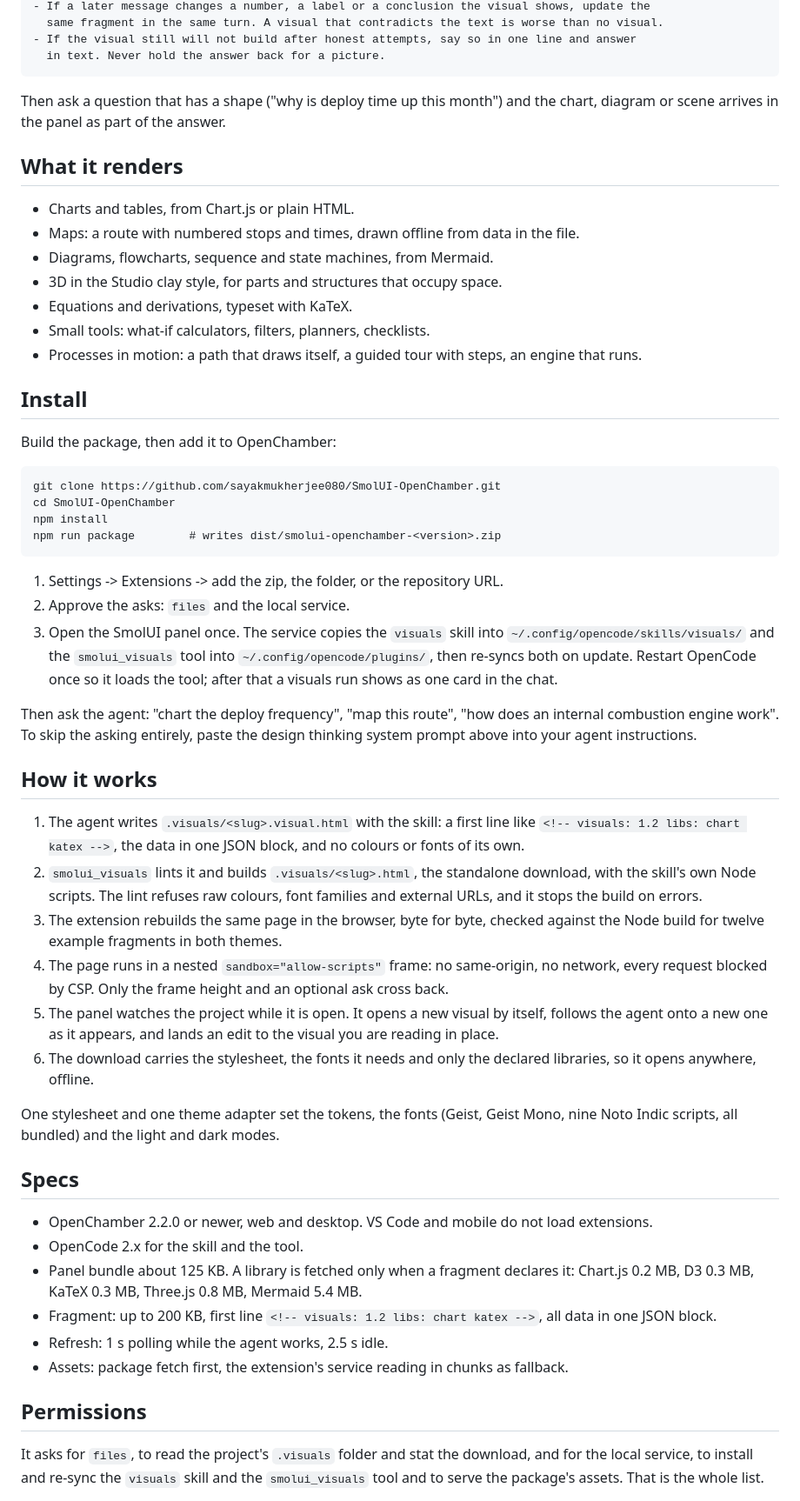
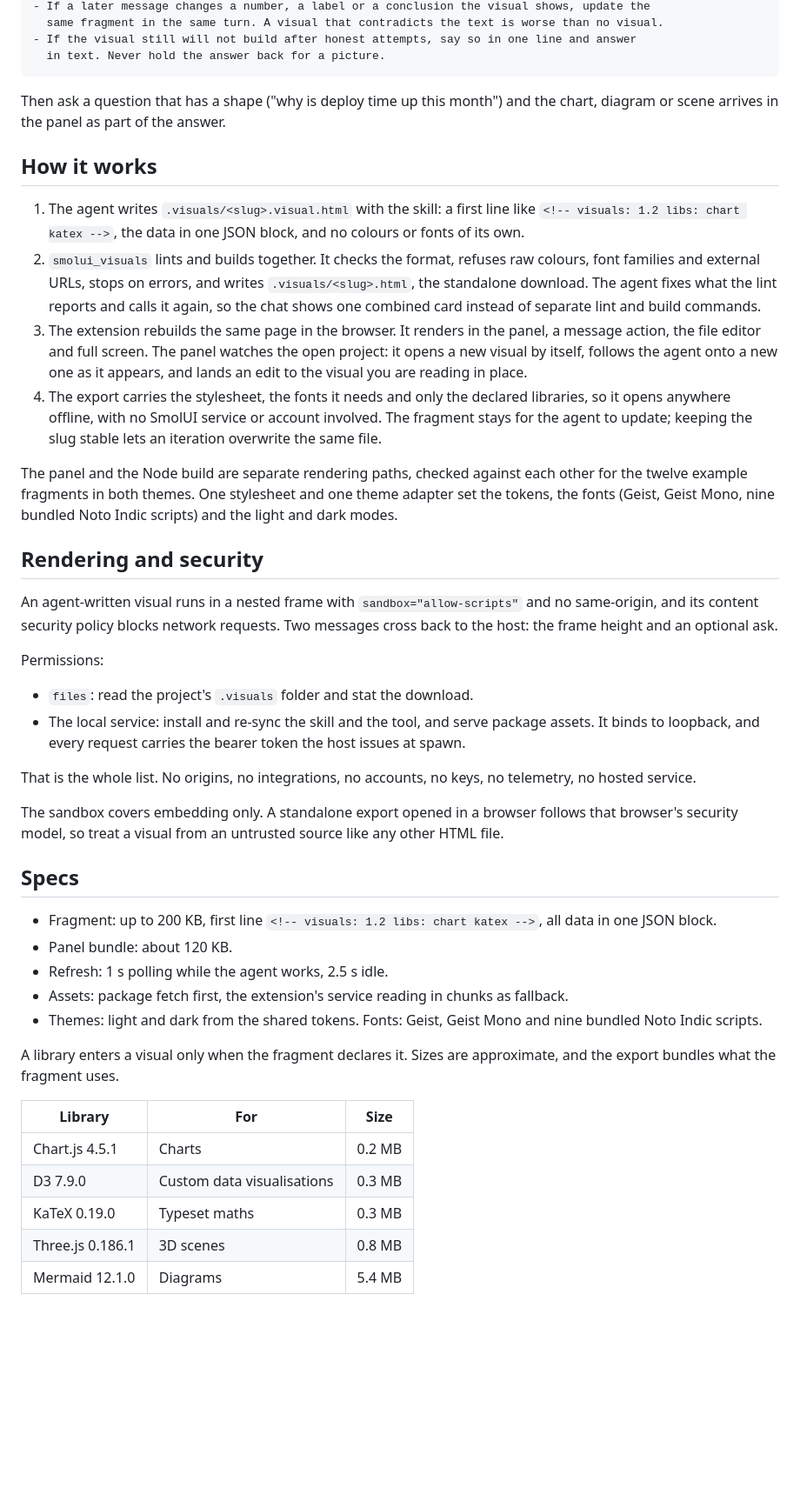
Before and after one commit to sayakmukherjee080/SmolUI-OpenChamber, a Markdown page: README.md, the part around one of its changes. Shown at 87% size. Drawn GitHub-style; blank space fills up the shorter version.

````diff
--- a/README.md
+++ b/README.md
@@ -51,54 +103,43 @@ Then hand it over.
 
 Then ask a question that has a shape ("why is deploy time up this month") and the chart, diagram or scene arrives in the panel as part of the answer.
 
-## What it renders
-
-- Charts and tables, from Chart.js or plain HTML.
-- Maps: a route with numbered stops and times, drawn offline from data in the file.
-- Diagrams, flowcharts, sequence and state machines, from Mermaid.
-- 3D in the Studio clay style, for parts and structures that occupy space.
-- Equations and derivations, typeset with KaTeX.
-- Small tools: what-if calculators, filters, planners, checklists.
-- Processes in motion: a path that draws itself, a guided tour with steps, an engine that runs.
-
-## Install
-
-Build the package, then add it to OpenChamber:
-
-```
-git clone https://github.com/sayakmukherjee080/SmolUI-OpenChamber.git
-cd SmolUI-OpenChamber
-npm install
-npm run package        # writes dist/smolui-openchamber-<version>.zip
-```
-
-1. Settings -> Extensions -> add the zip, the folder, or the repository URL.
-2. Approve the asks: `files` and the local service.
-3. Open the SmolUI panel once. The service copies the `visuals` skill into `~/.config/opencode/skills/visuals/` and the `smolui_visuals` tool into `~/.config/opencode/plugins/`, then re-syncs both on update. Restart OpenCode once so it loads the tool; after that a visuals run shows as one card in the chat.
-
-Then ask the agent: "chart the deploy frequency", "map this route", "how does an internal combustion engine work". To skip the asking entirely, paste the design thinking system prompt above into your agent instructions.
-
 ## How it works
 
 1. The agent writes `.visuals/<slug>.visual.html` with the skill: a first line like `<!-- visuals: 1.2 libs: chart katex -->`, the data in one JSON block, and no colours or fonts of its own.
-2. `smolui_visuals` lints it and builds `.visuals/<slug>.html`, the standalone download, with the skill's own Node scripts. The lint refuses raw colours, font families and external URLs, and it stops the build on errors.
-3. The extension rebuilds the same page in the browser, byte for byte, checked against the Node build for twelve example fragments in both themes.
-4. The page runs in a nested `sandbox="allow-scripts"` frame: no same-origin, no network, every request blocked by CSP. Only the frame height and an optional ask cross back.
-5. The panel watches the project while it is open. It opens a new visual by itself, follows the agent onto a new one as it appears, and lands an edit to the visual you are reading in place.
-6. The download carries the stylesheet, the fonts it needs and only the declared libraries, so it opens anywhere, offline.
+2. `smolui_visuals` lints and builds together. It checks the format, refuses raw colours, font families and external URLs, stops on errors, and writes `.visuals/<slug>.html`, the standalone download. The agent fixes what the lint reports and calls it again, so the chat shows one combined card instead of separate lint and build commands.
+3. The extension rebuilds the same page in the browser. It renders in the panel, a message action, the file editor and full screen. The panel watches the open project: it opens a new visual by itself, follows the agent onto a new one as it appears, and lands an edit to the visual you are reading in place.
+4. The export carries the stylesheet, the fonts it needs and only the declared libraries, so it opens anywhere offline, with no SmolUI service or account involved. The fragment stays for the agent to update; keeping the slug stable lets an iteration overwrite the same file.
 
-One stylesheet and one theme adapter set the tokens, the fonts (Geist, Geist Mono, nine Noto Indic scripts, all bundled) and the light and dark modes.
+The panel and the Node build are separate rendering paths, checked against each other for the twelve example fragments in both themes. One stylesheet and one theme adapter set the tokens, the fonts (Geist, Geist Mono, nine bundled Noto Indic scripts) and the light and dark modes.
+
+## Rendering and security
+
+An agent-written visual runs in a nested frame with `sandbox="allow-scripts"` and no same-origin, and its content security policy blocks network requests. Two messages cross back to the host: the frame height and an optional ask.
+
+Permissions:
+
+- `files`: read the project's `.visuals` folder and stat the download.
+- The local service: install and re-sync the skill and the tool, and serve package assets. It binds to loopback, and every request carries the bearer token the host issues at spawn.
+
+That is the whole list. No origins, no integrations, no accounts, no keys, no telemetry, no hosted service.
+
+The sandbox covers embedding only. A standalone export opened in a browser follows that browser's security model, so treat a visual from an untrusted source like any other HTML file.
 
 ## Specs
 
-- OpenChamber 2.2.0 or newer, web and desktop. VS Code and mobile do not load extensions.
-- OpenCode 2.x for the skill and the tool.
-- Panel bundle about 125 KB. A library is fetched only when a fragment declares it: Chart.js 0.2 MB, D3 0.3 MB, KaTeX 0.3 MB, Three.js 0.8 MB, Mermaid 5.4 MB.
 - Fragment: up to 200 KB, first line `<!-- visuals: 1.2 libs: chart katex -->`, all data in one JSON block.
+- Panel bundle: about 120 KB.
 - Refresh: 1 s polling while the agent works, 2.5 s idle.
 - Assets: package fetch first, the extension's service reading in chunks as fallback.
+- Themes: light and dark from the shared tokens. Fonts: Geist, Geist Mono and nine bundled Noto Indic scripts.
 
-## Permissions
+A library enters a visual only when the fragment declares it. Sizes are approximate, and the export bundles what the fragment uses.
 
-It asks for `files`, to read the project's `.visuals` folder and stat the download, and for the local service, to install and re-sync the `visuals` skill and the `smolui_visuals` tool and to serve the package's assets. That is the whole list.
+| Library | For | Size |
+|---|---|---|
+| Chart.js 4.5.1 | Charts | 0.2 MB |
+| D3 7.9.0 | Custom data visualisations | 0.3 MB |
+| KaTeX 0.19.0 | Typeset maths | 0.3 MB |
+| Three.js 0.186.1 | 3D scenes | 0.8 MB |
+| Mermaid 12.1.0 | Diagrams | 5.4 MB |
 
````
Also changed, not shown: other parts of README.md (+84 -13 lines).
